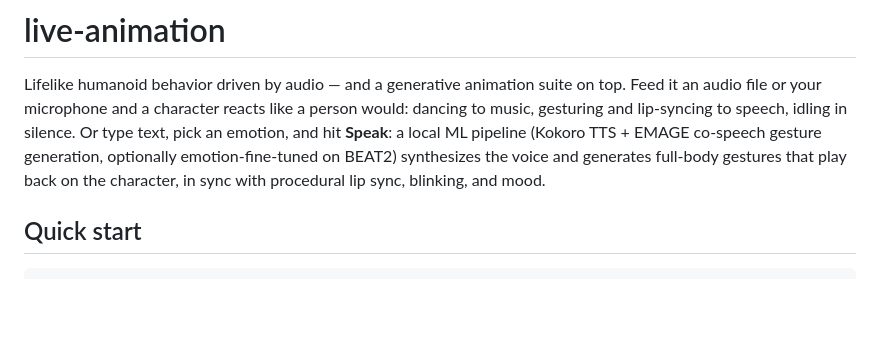
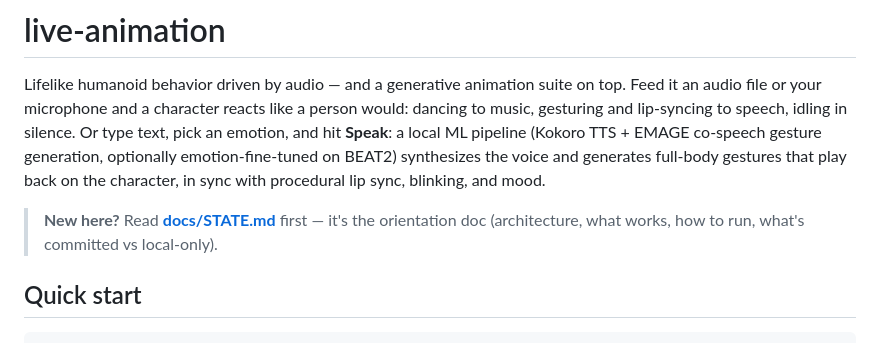
Before and after one commit to menonakhilmenon/live-animation, a Markdown page: README.md, the part around the change. GitHub-like rendering; blank space fills up the shorter version.

```diff
--- a/README.md
+++ b/README.md
@@ -8,6 +8,10 @@ speech, idling in silence. Or type text, pick an emotion, and hit
 generation, optionally emotion-fine-tuned on BEAT2) synthesizes the voice
 and generates full-body gestures that play back on the character, in sync
 with procedural lip sync, blinking, and mood.
+
+> **New here?** Read **[docs/STATE.md](docs/STATE.md)** first — it's the
+> orientation doc (architecture, what works, how to run, what's committed
+> vs local-only).
 
 ## Quick start
 
```
Also changed, not shown: docs/STATE.md (added, +159 -0 lines).
